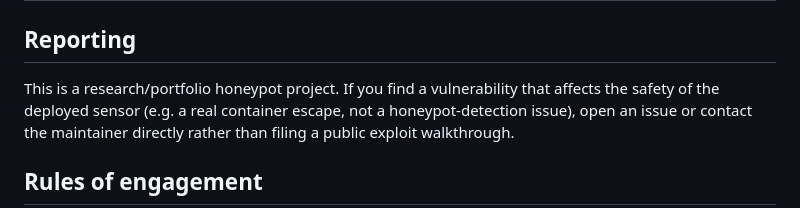
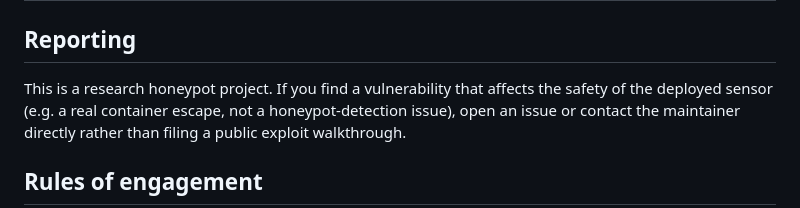
Before and after one commit to Mirage-Source/mirage-core, a Markdown page: SECURITY.md, the part around the change. Drawn GitHub-style.

Commit message:
SECURITY: describe it as a research project
Signed-off-by: Vinayak Tyagi <vinayaktyagi.ed@gmail.com>

```diff
--- a/SECURITY.md
+++ b/SECURITY.md
@@ -2,7 +2,7 @@
 
 ## Reporting
 
-This is a research/portfolio honeypot project. If you find a vulnerability that
+This is a research honeypot project. If you find a vulnerability that
 affects the safety of the deployed sensor (e.g. a real container escape, not a
 honeypot-detection issue), open an issue or contact the maintainer directly
 rather than filing a public exploit walkthrough.
```
